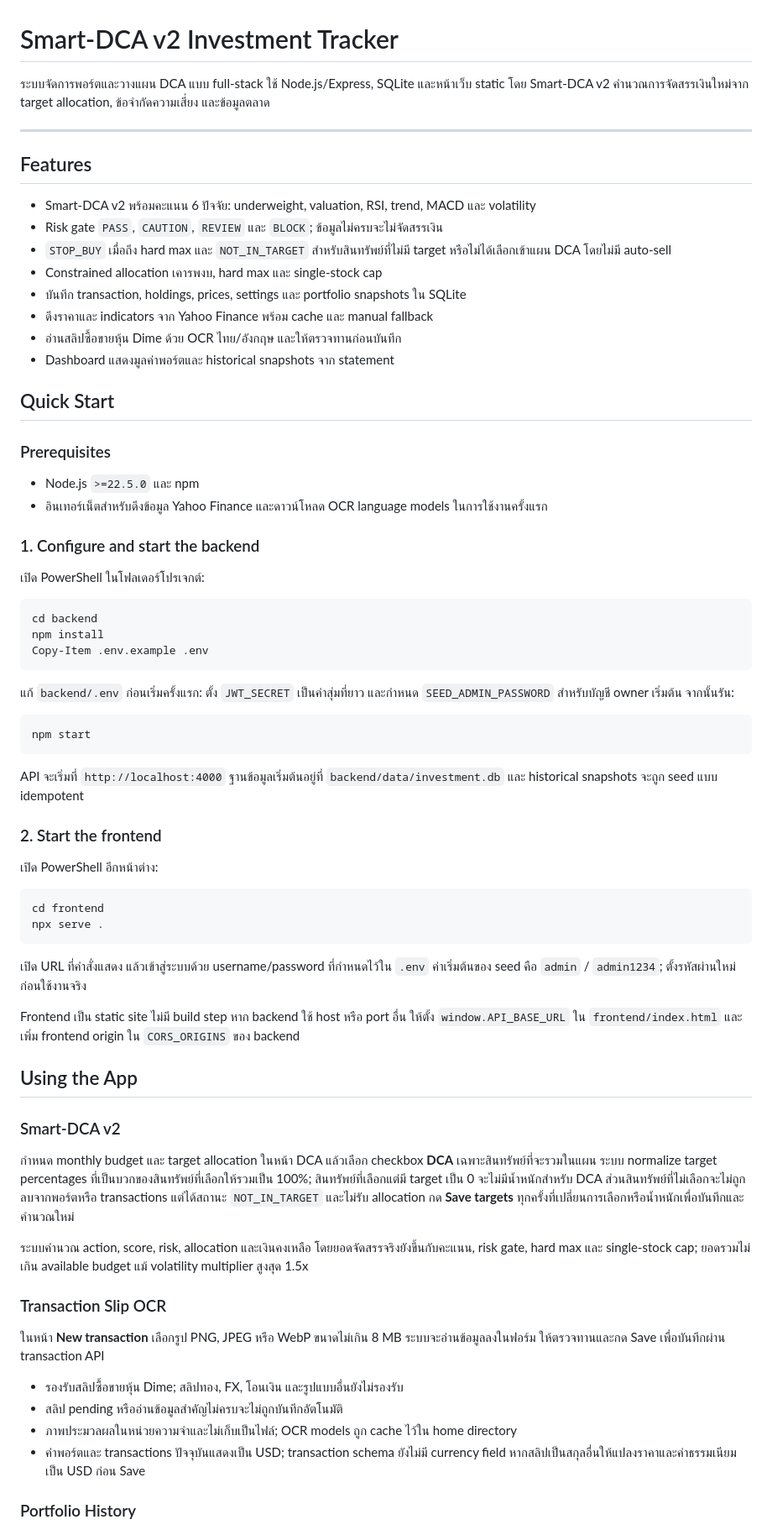
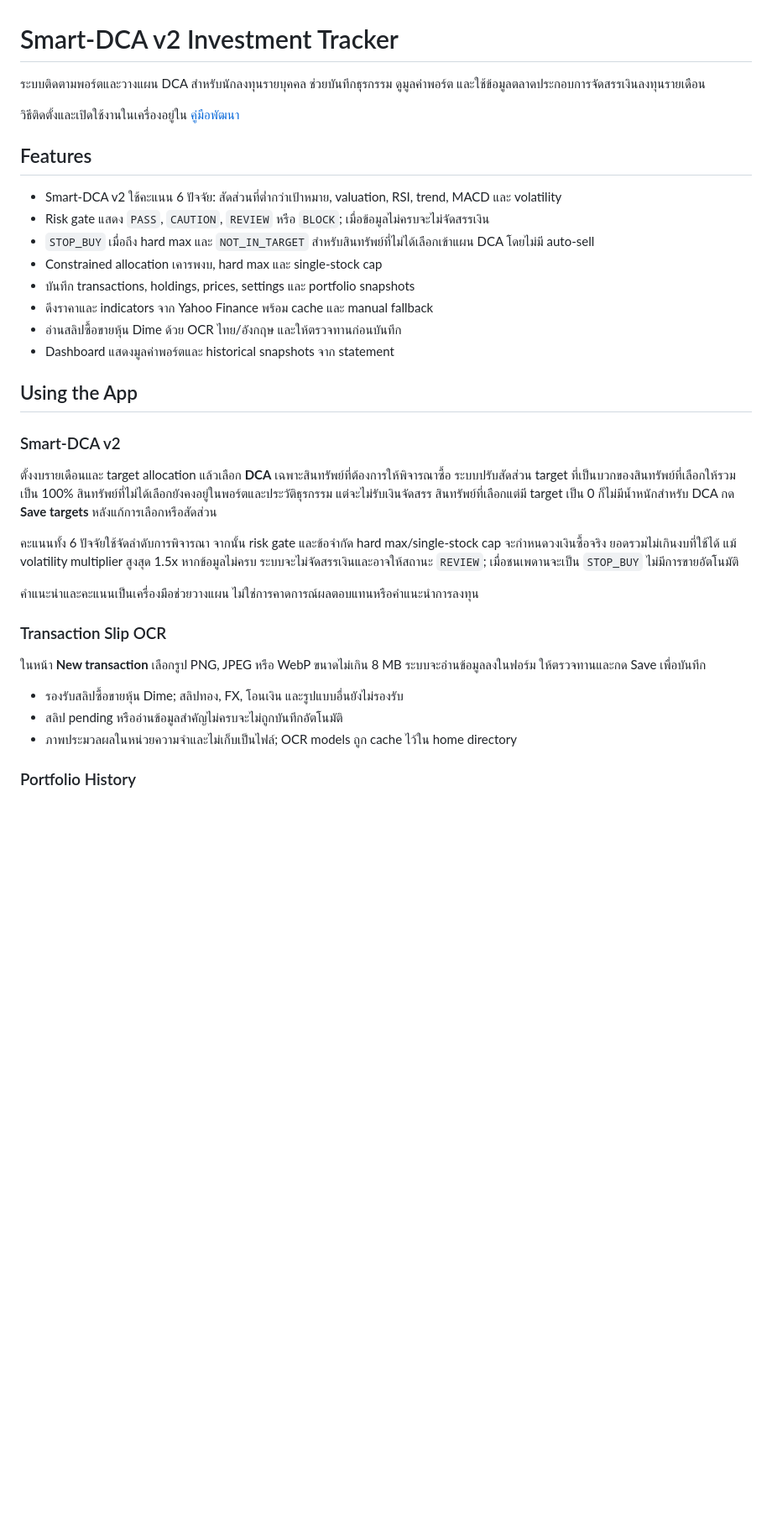
Before and after one commit to Jupiter4428/investment-tracker, a Markdown page: README.md, the part around one of its changes. Shown at 84% size. GitHub-like rendering; blank space fills up the shorter version.

````diff
--- a/README.md
+++ b/README.md
@@ -1,74 +1,37 @@
 # Smart-DCA v2 Investment Tracker
 
-ระบบจัดการพอร์ตและวางแผน DCA แบบ full-stack ใช้ Node.js/Express, SQLite และหน้าเว็บ static โดย Smart-DCA v2 คำนวณการจัดสรรเงินใหม่จาก target allocation, ข้อจำกัดความเสี่ยง และข้อมูลตลาด
+ระบบติดตามพอร์ตและวางแผน DCA สำหรับนักลงทุนรายบุคคล ช่วยบันทึกธุรกรรม ดูมูลค่าพอร์ต และใช้ข้อมูลตลาดประกอบการจัดสรรเงินลงทุนรายเดือน
 
----
+วิธีติดตั้งและเปิดใช้งานในเครื่องอยู่ใน [คู่มือพัฒนา](CONTRIBUTING.md#local-development)
 
 ## Features
 
-- Smart-DCA v2 พร้อมคะแนน 6 ปัจจัย: underweight, valuation, RSI, trend, MACD และ volatility
-- Risk gate `PASS`, `CAUTION`, `REVIEW` และ `BLOCK`; ข้อมูลไม่ครบจะไม่จัดสรรเงิน
-- `STOP_BUY` เมื่อถึง hard max และ `NOT_IN_TARGET` สำหรับสินทรัพย์ที่ไม่มี target หรือไม่ได้เลือกเข้าแผน DCA โดยไม่มี auto-sell
+- Smart-DCA v2 ใช้คะแนน 6 ปัจจัย: สัดส่วนที่ต่ำกว่าเป้าหมาย, valuation, RSI, trend, MACD และ volatility
+- Risk gate แสดง `PASS`, `CAUTION`, `REVIEW` หรือ `BLOCK`; เมื่อข้อมูลไม่ครบจะไม่จัดสรรเงิน
+- `STOP_BUY` เมื่อถึง hard max และ `NOT_IN_TARGET` สำหรับสินทรัพย์ที่ไม่ได้เลือกเข้าแผน DCA โดยไม่มี auto-sell
 - Constrained allocation เคารพงบ, hard max และ single-stock cap
-- บันทึก transaction, holdings, prices, settings และ portfolio snapshots ใน SQLite
+- บันทึก transactions, holdings, prices, settings และ portfolio snapshots
 - ดึงราคาและ indicators จาก Yahoo Finance พร้อม cache และ manual fallback
 - อ่านสลิปซื้อขายหุ้น Dime ด้วย OCR ไทย/อังกฤษ และให้ตรวจทานก่อนบันทึก
 - Dashboard แสดงมูลค่าพอร์ตและ historical snapshots จาก statement
-
-## Quick Start
-
-### Prerequisites
-
-- Node.js `>=22.5.0` และ npm
-- อินเทอร์เน็ตสำหรับดึงข้อมูล Yahoo Finance และดาวน์โหลด OCR language models ในการใช้งานครั้งแรก
-
-### 1. Configure and start the backend
-
-เปิด PowerShell ในโฟลเดอร์โปรเจกต์:
-
-```powershell
-cd backend
-npm install
-Copy-Item .env.example .env
-```
-
-แก้ `backend/.env` ก่อนเริ่มครั้งแรก: ตั้ง `JWT_SECRET` เป็นค่าสุ่มที่ยาว และกำหนด `SEED_ADMIN_PASSWORD` สำหรับบัญชี owner เริ่มต้น จากนั้นรัน:
-
-```powershell
-npm start
-```
-
-API จะเริ่มที่ `http://localhost:4000` ฐานข้อมูลเริ่มต้นอยู่ที่ `backend/data/investment.db` และ historical snapshots จะถูก seed แบบ idempotent
-
-### 2. Start the frontend
-
-เปิด PowerShell อีกหน้าต่าง:
-
-```powershell
-cd frontend
-npx serve .
-```
-
-เปิด URL ที่คำสั่งแสดง แล้วเข้าสู่ระบบด้วย username/password ที่กำหนดไว้ใน `.env` ค่าเริ่มต้นของ seed คือ `admin` / `admin1234`; ตั้งรหัสผ่านใหม่ก่อนใช้งานจริง
-
-Frontend เป็น static site ไม่มี build step หาก backend ใช้ host หรือ port อื่น ให้ตั้ง `window.API_BASE_URL` ใน `frontend/index.html` และเพิ่ม frontend origin ใน `CORS_ORIGINS` ของ backend
 
 ## Using the App
 
 ### Smart-DCA v2
 
-กำหนด monthly budget และ target allocation ในหน้า DCA แล้วเลือก checkbox **DCA** เฉพาะสินทรัพย์ที่จะรวมในแผน ระบบ normalize target percentages ที่เป็นบวกของสินทรัพย์ที่เลือกให้รวมเป็น 100%; สินทรัพย์ที่เลือกแต่มี target เป็น 0 จะไม่มีน้ำหนักสำหรับ DCA ส่วนสินทรัพย์ที่ไม่เลือกจะไม่ถูกลบจากพอร์ตหรือ transactions แต่ได้สถานะ `NOT_IN_TARGET` และไม่รับ allocation กด **Save targets** ทุกครั้งที่เปลี่ยนการเลือกหรือน้ำหนักเพื่อบันทึกและคำนวณใหม่
+ตั้งงบรายเดือนและ target allocation แล้วเลือก **DCA** เฉพาะสินทรัพย์ที่ต้องการให้พิจารณาซื้อ ระบบปรับสัดส่วน target ที่เป็นบวกของสินทรัพย์ที่เลือกให้รวมเป็น 100% สินทรัพย์ที่ไม่ได้เลือกยังคงอยู่ในพอร์ตและประวัติธุรกรรม แต่จะไม่รับเงินจัดสรร สินทรัพย์ที่เลือกแต่มี target เป็น 0 ก็ไม่มีน้ำหนักสำหรับ DCA กด **Save targets** หลังแก้การเลือกหรือสัดส่วน
 
-ระบบคำนวณ action, score, risk, allocation และเงินคงเหลือ โดยยอดจัดสรรจริงยังขึ้นกับคะแนน, risk gate, hard max และ single-stock cap; ยอดรวมไม่เกิน available budget แม้ volatility multiplier สูงสุด 1.5x
+คะแนนทั้ง 6 ปัจจัยใช้จัดลำดับการพิจารณา จากนั้น risk gate และข้อจำกัด hard max/single-stock cap จะกำหนดวงเงินซื้อจริง ยอดรวมไม่เกินงบที่ใช้ได้ แม้ volatility multiplier สูงสุด 1.5x หากข้อมูลไม่ครบ ระบบจะไม่จัดสรรเงินและอาจให้สถานะ `REVIEW`; เมื่อชนเพดานจะเป็น `STOP_BUY` ไม่มีการขายอัตโนมัติ
+
+คำแนะนำและคะแนนเป็นเครื่องมือช่วยวางแผน ไม่ใช่การคาดการณ์ผลตอบแทนหรือคำแนะนำการลงทุน
 
 ### Transaction Slip OCR
 
-ในหน้า **New transaction** เลือกรูป PNG, JPEG หรือ WebP ขนาดไม่เกิน 8 MB ระบบจะอ่านข้อมูลลงในฟอร์ม ให้ตรวจทานและกด Save เพื่อบันทึกผ่าน transaction API
+ในหน้า **New transaction** เลือกรูป PNG, JPEG หรือ WebP ขนาดไม่เกิน 8 MB ระบบจะอ่านข้อมูลลงในฟอร์ม ให้ตรวจทานและกด Save เพื่อบันทึก
 
 - รองรับสลิปซื้อขายหุ้น Dime; สลิปทอง, FX, โอนเงิน และรูปแบบอื่นยังไม่รองรับ
 - สลิป pending หรืออ่านข้อมูลสำคัญไม่ครบจะไม่ถูกบันทึกอัตโนมัติ
 - ภาพประมวลผลในหน่วยความจำและไม่เก็บเป็นไฟล์; OCR models ถูก cache ไว้ใน home directory
-- ค่าพอร์ตและ transactions ปัจจุบันแสดงเป็น USD; transaction schema ยังไม่มี currency field หากสลิปเป็นสกุลอื่นให้แปลงราคาและค่าธรรมเนียมเป็น USD ก่อน Save
 
 ### Portfolio History
 
````
Also changed, not shown: other parts of README.md (+4 -77 lines).
